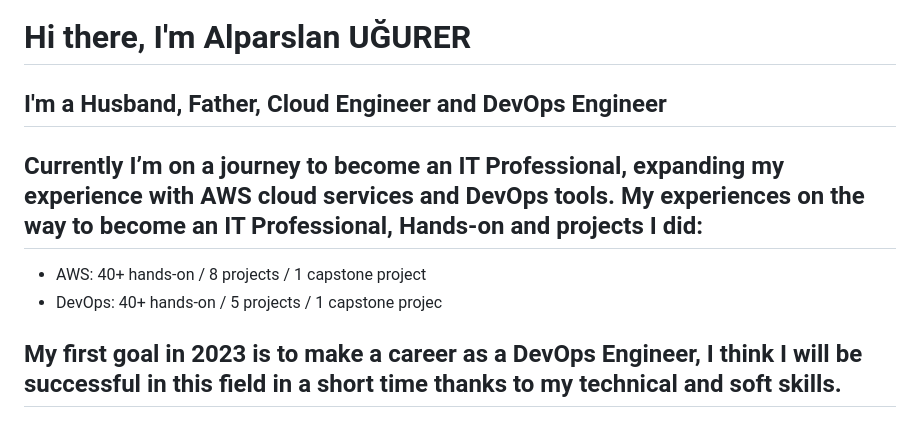
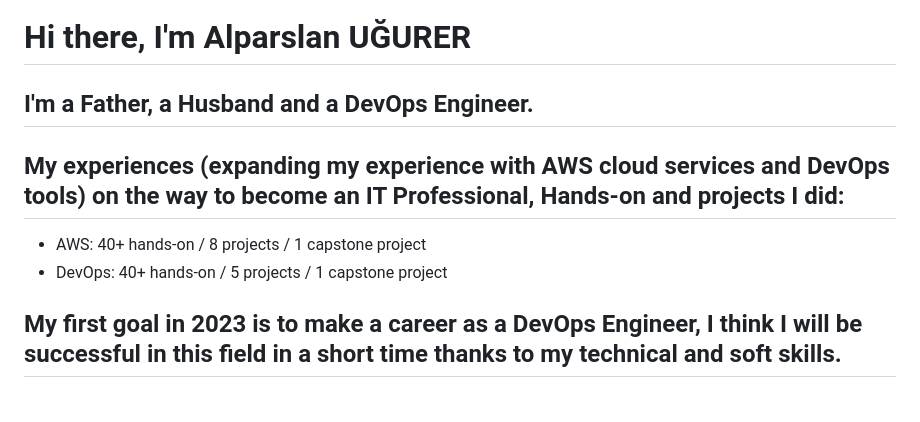
Before and after one commit to alparslanu6347/alparslanu6347, a Markdown page: README.md, the part around the change. GitHub-like rendering.

```diff
--- a/README.md
+++ b/README.md
@@ -1,8 +1,8 @@
 # Hi there, I'm Alparslan UĞURER
-## I'm a Husband, Father, Cloud Engineer and DevOps Engineer
-## Currently I’m on a journey to become an IT Professional, expanding my experience with AWS cloud services and DevOps tools. My experiences on the way to become an IT Professional, Hands-on and projects I did:
+## I'm a Father, a Husband and a DevOps Engineer.
+## My experiences (expanding my experience with AWS cloud services and DevOps tools) on the way to become an IT Professional, Hands-on and projects I did:
   - AWS: 40+ hands-on / 8 projects / 1 capstone project
-  - DevOps: 40+ hands-on / 5 projects / 1 capstone projec
+  - DevOps: 40+ hands-on / 5 projects / 1 capstone project
 ## My first goal in 2023 is to make a career as a DevOps Engineer, I think I will be successful in this field in a short time thanks to my technical and soft skills.
 ## I have adopted the principle of continuous learning and self-development. I attach importance to innovation and team spirit, and focus on achieving success by working in a disciplined and efficient manner.
 
```
